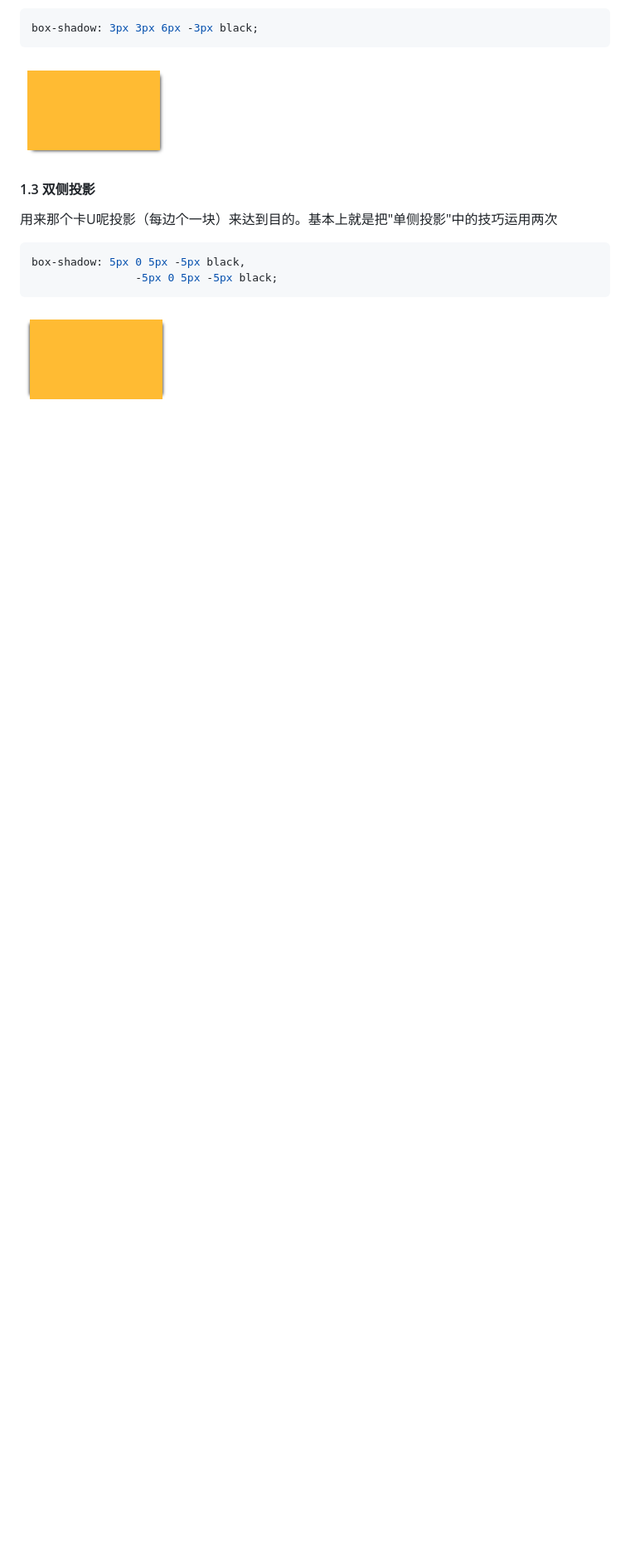
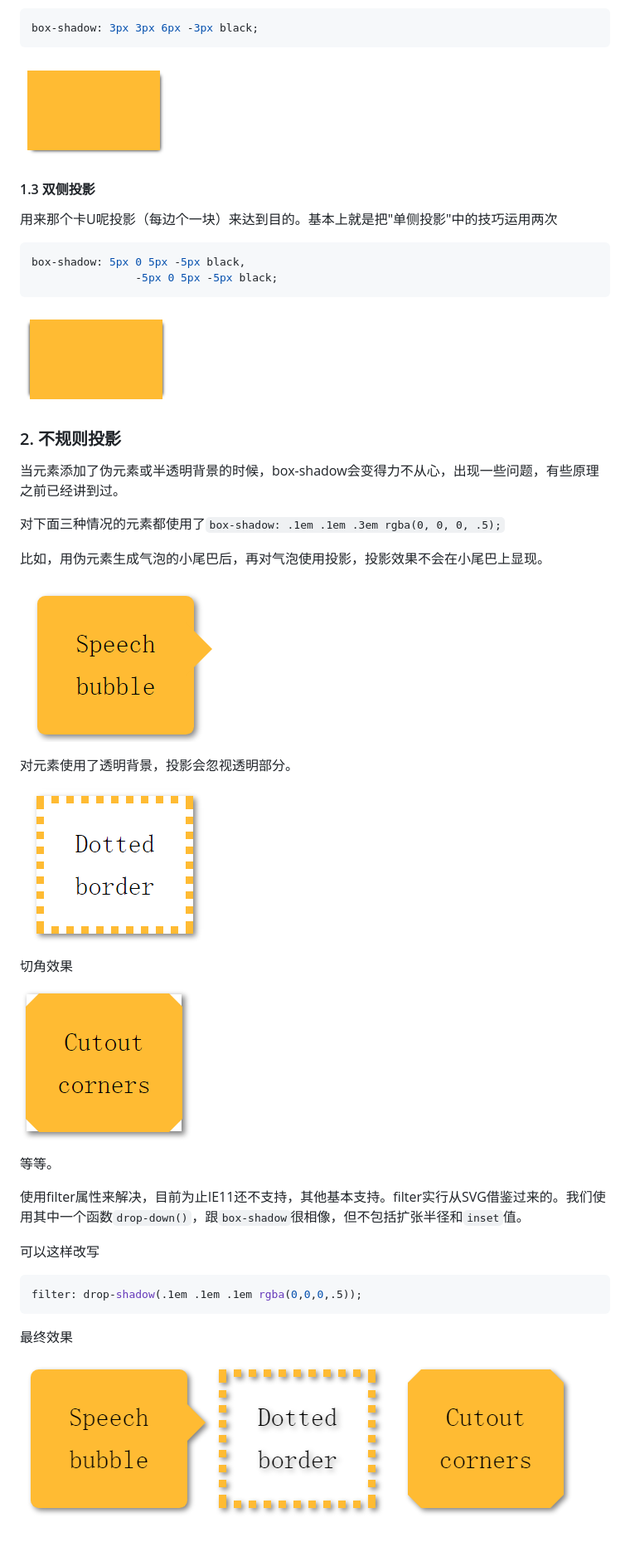
Before and after one commit to xxxgitone/CSS_Skills, a Markdown page: css_secrets03_Visual Effects/visual-effects.md, the part around the change. Shown: that part at 83% size. Drawn GitHub-style; pictures changed too: css_secrets03_Visual Effects/images/02-1.png (added), css_secrets03_Visual Effects/images/02-2.png (added), css_secrets03_Visual Effects/images/02-3.png (added); blank space fills up the shorter version.

Commit message:
不规则投影

````diff
--- a/css_secrets03_Visual Effects/visual-effects.md
+++ b/css_secrets03_Visual Effects/visual-effects.md
@@ -59,9 +59,46 @@ box-shadow: 5px 0 5px -5px black,
 ![enter description here][4]
 
 
+### 2. 不规则投影
+
+当元素添加了伪元素或半透明背景的时候，box-shadow会变得力不从心，出现一些问题，有些原理之前已经讲到过。
+
+对下面三种情况的元素都使用了`box-shadow: .1em .1em .3em rgba(0, 0, 0, .5);`
+
+比如，用伪元素生成气泡的小尾巴后，再对气泡使用投影，投影效果不会在小尾巴上显现。
+
+![enter description here][5]
+
+对元素使用了透明背景，投影会忽视透明部分。
+
+![enter description here][6]
+
+切角效果
+
+![enter description here][7]
+
+等等。
+
+使用filter属性来解决，目前为止IE11还不支持，其他基本支持。filter实行从SVG借鉴过来的。我们使用其中一个函数`drop-down()`，跟`box-shadow`很相像，但不包括扩张半径和`inset`值。
+
+可以这样改写
+
+``` css
+filter: drop-shadow(.1em .1em .1em rgba(0,0,0,.5));
+```
+
+最终效果
+
+![enter description here][8]
+
+
 
 
   [1]: ./images/01-1.png "01-1.png"
   [2]: ./images/01-2.png "01-2.png"
   [3]: ./images/01-3.png "01-3.png"
   [4]: ./images/01-4.png "01-4.png"
+  [5]: ./images/02-1.png "02-1.png"
+  [6]: ./images/02-2.png "02-2.png"
+  [7]: ./images/02-3.png "02-3.png"
+  [8]: ./images/02-4.png "02-4.png"
````
Also changed, not shown: 1 other file.
